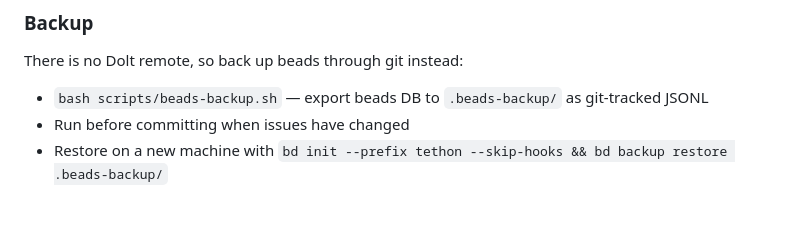
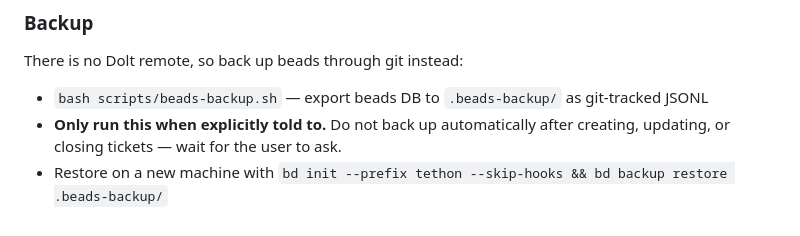
Before and after one commit to JustinyAhin/tethon, a Markdown page: CLAUDE.md, the part around the change. Rendered like a GitHub page.

Commit message:
[chore] back up beads only when explicitly asked

```diff
--- a/CLAUDE.md
+++ b/CLAUDE.md
@@ -57,5 +57,5 @@ This project uses `bd` (beads) for issue tracking (prefix `tethon`).
 There is no Dolt remote, so back up beads through git instead:
 
 - `bash scripts/beads-backup.sh` — export beads DB to `.beads-backup/` as git-tracked JSONL
-- Run before committing when issues have changed
+- **Only run this when explicitly told to.** Do not back up automatically after creating, updating, or closing tickets — wait for the user to ask.
 - Restore on a new machine with `bd init --prefix tethon --skip-hooks && bd backup restore .beads-backup/`
```
